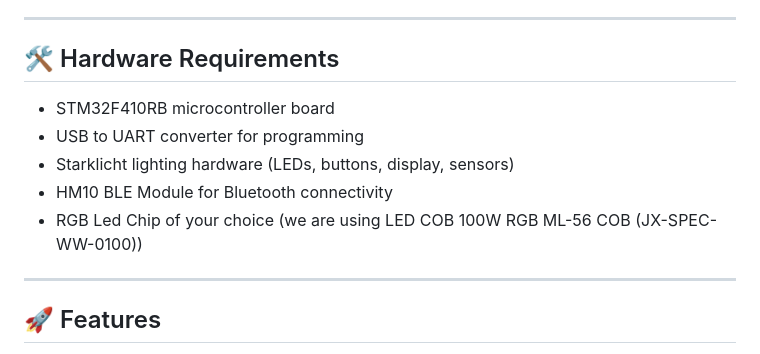
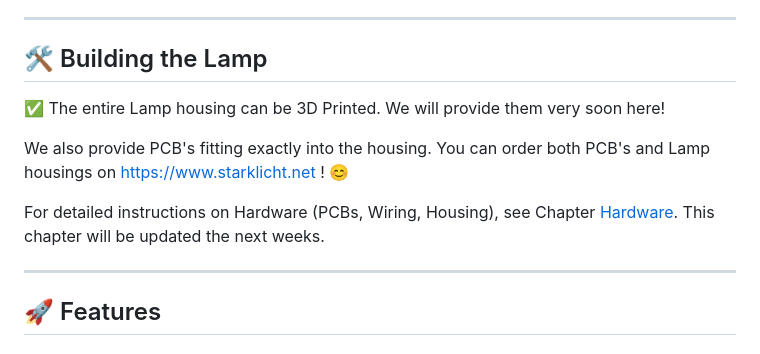
Before and after one commit to starklicht/starklicht-stm32, a Markdown page: README.md, the part around the change. Drawn GitHub-style.

Commit message:
docs: add stub for hardware

```diff
--- a/README.md
+++ b/README.md
@@ -13,13 +13,13 @@ It enables **dynamic lighting animations**, **battery management**, and **intuit
 
 ---
 
-## 🛠️ Hardware Requirements
+## 🛠️ Building the Lamp
 
-- STM32F410RB microcontroller board
-- USB to UART converter for programming
-- Starklicht lighting hardware (LEDs, buttons, display, sensors)
-- HM10 BLE Module for Bluetooth connectivity
-- RGB Led Chip of your choice (we are using LED COB 100W RGB ML-56 COB (JX-SPEC-WW-0100))
+✅ The entire Lamp housing can be 3D Printed. We will provide them very soon here!
+
+We also provide PCB's fitting exactly into the housing. You can order both PCB's and Lamp housings on https://www.starklicht.net ! 😊
+
+For detailed instructions on Hardware (PCBs, Wiring, Housing), see Chapter [Hardware](docs/hardware/README.md). This chapter will be updated the next weeks.
 
 ---
 
```
Also changed, not shown: docs/hardware/README.md (added, +5 -0 lines).
